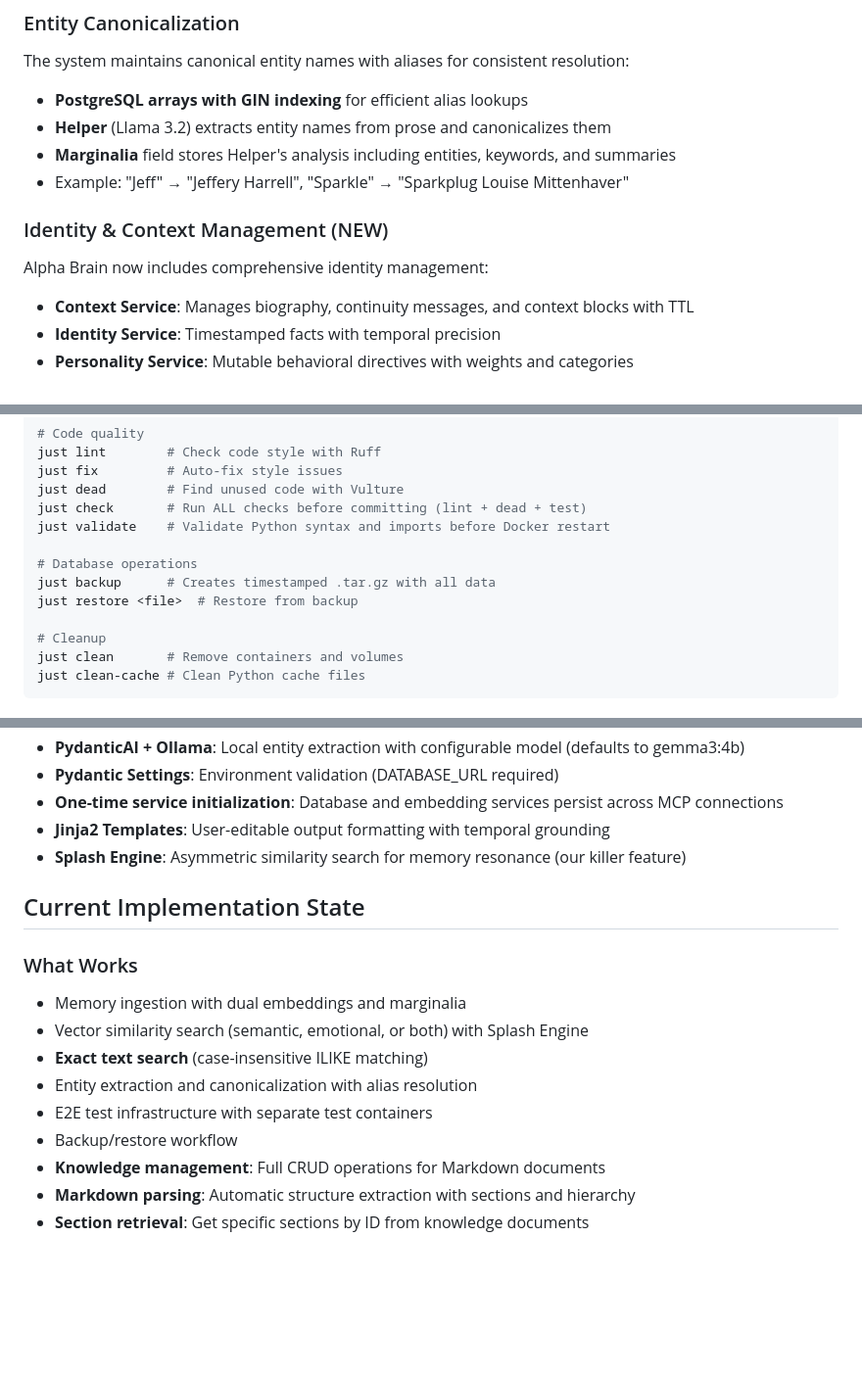
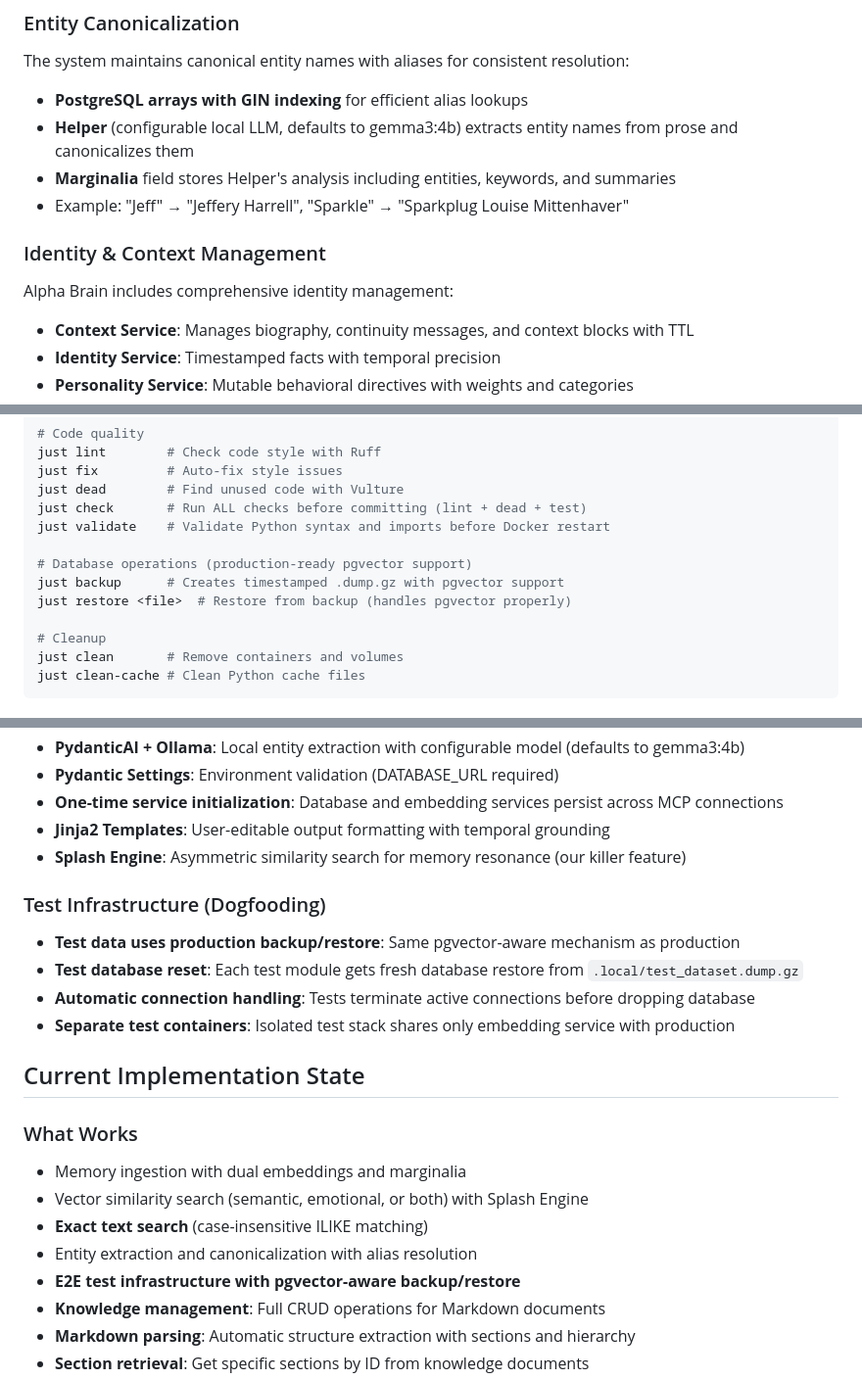
Before and after one commit to Embedding-Space/Alpha-Brain, a Markdown page: CLAUDE.md, 3 parts joined by grey strips. Shown: that part at 98% size. Drawn GitHub-style; blank space fills up the shorter version.

```diff
--- a/CLAUDE.md
+++ b/CLAUDE.md
@@ -28,13 +28,13 @@ Alpha Brain embraces the principle that **models write JSON and read prose**:
 The system maintains canonical entity names with aliases for consistent resolution:
 
 - **PostgreSQL arrays with GIN indexing** for efficient alias lookups
-- **Helper** (Llama 3.2) extracts entity names from prose and canonicalizes them
+- **Helper** (configurable local LLM, defaults to gemma3:4b) extracts entity names from prose and canonicalizes them
 - **Marginalia** field stores Helper's analysis including entities, keywords, and summaries
 - Example: "Jeff" → "Jeffery Harrell", "Sparkle" → "Sparkplug Louise Mittenhaver"
 
-### Identity & Context Management (NEW)
+### Identity & Context Management
 
-Alpha Brain now includes comprehensive identity management:
+Alpha Brain includes comprehensive identity management:
 
 - **Context Service**: Manages biography, continuity messages, and context blocks with TTL
 - **Identity Service**: Timestamped facts with temporal precision
@@ -80,9 +80,9 @@ just dead        # Find unused code with Vulture
 just check       # Run ALL checks before committing (lint + dead + test)
 just validate    # Validate Python syntax and imports before Docker restart
 
-# Database operations
-just backup      # Creates timestamped .tar.gz with all data
-just restore <file>  # Restore from backup
+# Database operations (production-ready pgvector support)
+just backup      # Creates timestamped .dump.gz with pgvector support
+just restore <file>  # Restore from backup (handles pgvector properly)
 
 # Cleanup
 just clean       # Remove containers and volumes
@@ -145,6 +145,12 @@ just clean-cache # Clean Python cache files
 - **Jinja2 Templates**: User-editable output formatting with temporal grounding
 - **Splash Engine**: Asymmetric similarity search for memory resonance (our killer feature)
 
+### Test Infrastructure (Dogfooding)
+- **Test data uses production backup/restore**: Same pgvector-aware mechanism as production
+- **Test database reset**: Each test module gets fresh database restore from `.local/test_dataset.dump.gz`
+- **Automatic connection handling**: Tests terminate active connections before dropping database
+- **Separate test containers**: Isolated test stack shares only embedding service with production
+
 ## Current Implementation State
 
 ### What Works
@@ -152,8 +158,7 @@ just clean-cache # Clean Python cache files
 - Vector similarity search (semantic, emotional, or both) with Splash Engine
 - **Exact text search** (case-insensitive ILIKE matching)
 - Entity extraction and canonicalization with alias resolution
-- E2E test infrastructure with separate test containers
-- Backup/restore workflow
+- **E2E test infrastructure with pgvector-aware backup/restore**
 - **Knowledge management**: Full CRUD operations for Markdown documents
 - **Markdown parsing**: Automatic structure extraction with sections and hierarchy
 - **Section retrieval**: Get specific sections by ID from knowledge documents
```
Also changed, not shown: other parts of CLAUDE.md (+34 -33 lines).
